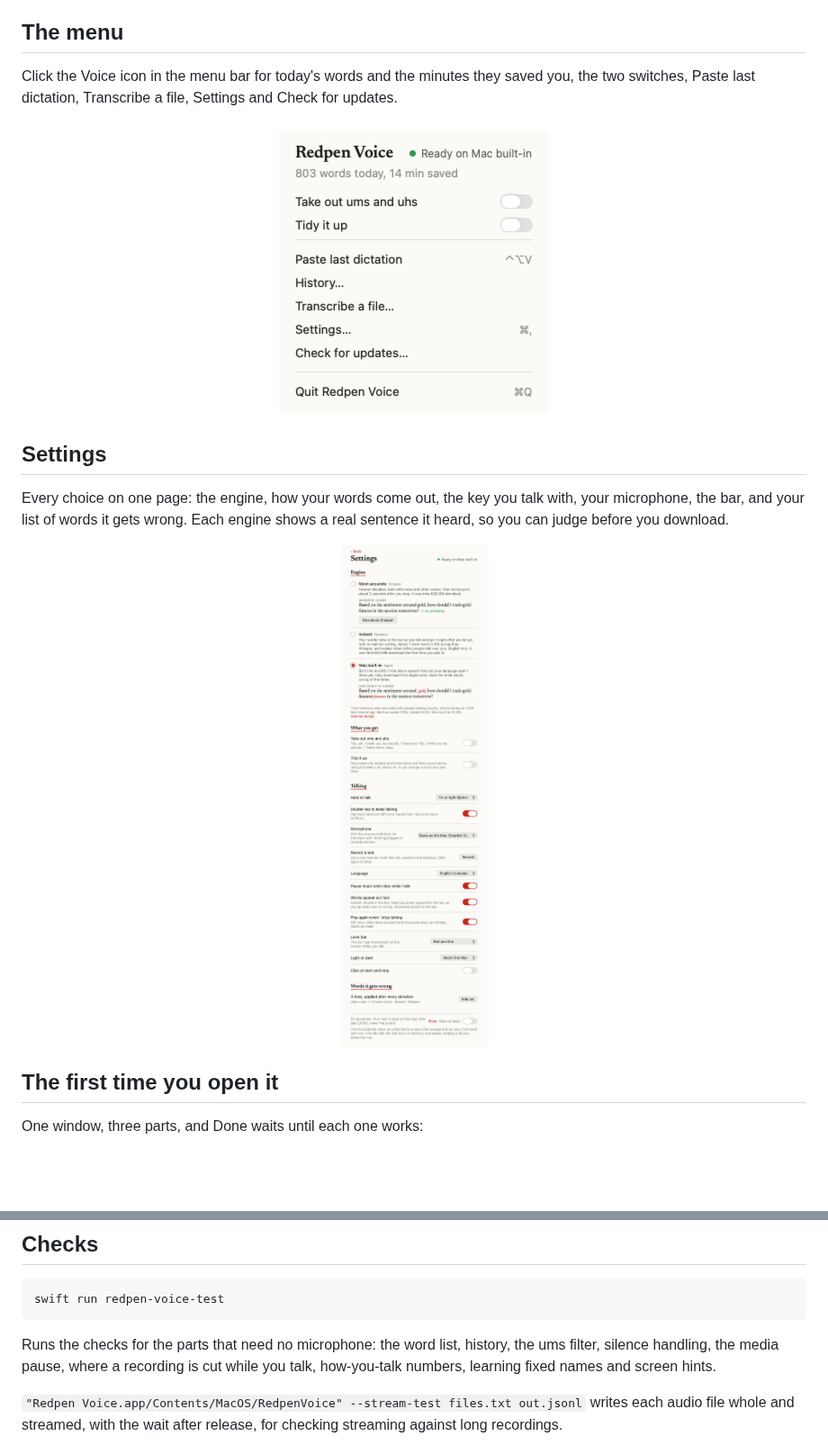
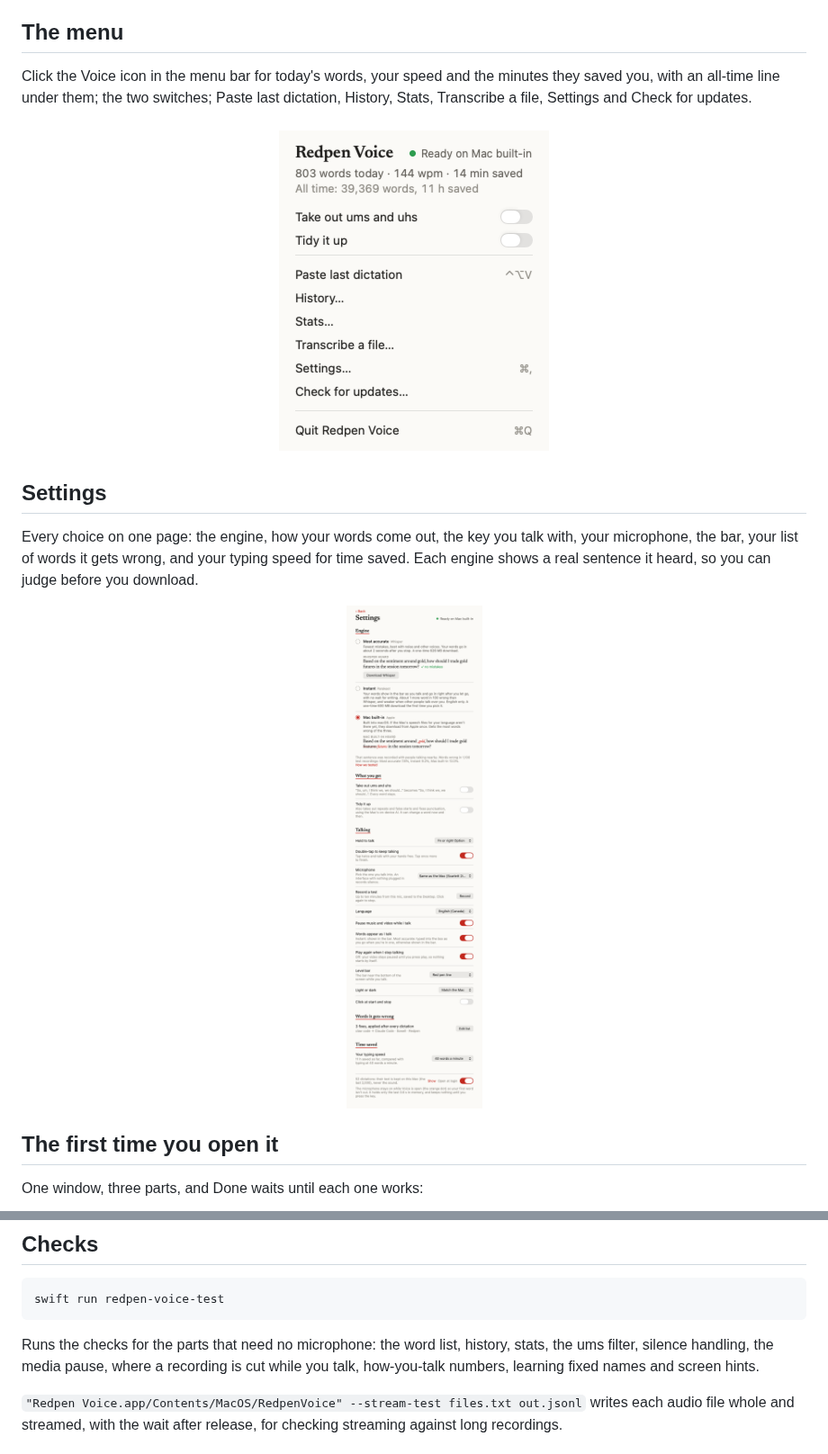
Before and after one commit to cjaynewton/redpen-voice-mac, a Markdown page: README.md, 2 parts joined by grey strips. Shown at 90% size. Rendered like a GitHub page; pictures changed too: docs/screenshots/menu-light.png, docs/screenshots/settings-light.png; blank space fills up the shorter version.

Commit message:
README: the Stats window, stats.json in Privacy; pictures redrawn with sample numbers

````diff
--- a/README.md
+++ b/README.md
@@ -63,7 +63,7 @@ Tap the key twice to keep talking with your hands free, and tap once more to fin
 
 ## The menu
 
-Click the Voice icon in the menu bar for today's words and the minutes they saved you, the two switches, Paste last dictation, Transcribe a file, Settings and Check for updates.
+Click the Voice icon in the menu bar for today's words, your speed and the minutes they saved you, with an all-time line under them; the two switches; Paste last dictation, History, Stats, Transcribe a file, Settings and Check for updates.
 
 <p align="center">
 <picture>
@@ -74,7 +74,7 @@ Click the Voice icon in the menu bar for today's words and the minutes they save
 
 ## Settings
 
-Every choice on one page: the engine, how your words come out, the key you talk with, your microphone, the bar, and your list of words it gets wrong. Each engine shows a real sentence it heard, so you can judge before you download.
+Every choice on one page: the engine, how your words come out, the key you talk with, your microphone, the bar, your list of words it gets wrong, and your typing speed for time saved. Each engine shows a real sentence it heard, so you can judge before you download.
 
 <p align="center">
 <picture>
@@ -181,7 +193,7 @@ To keep Accessibility permission across rebuilds, sign with your own certificate
 swift run redpen-voice-test
 ```
 
-Runs the checks for the parts that need no microphone: the word list, history, the ums filter, silence handling, the media pause, where a recording is cut while you talk, how-you-talk numbers, learning fixed names and screen hints.
+Runs the checks for the parts that need no microphone: the word list, history, stats, the ums filter, silence handling, the media pause, where a recording is cut while you talk, how-you-talk numbers, learning fixed names and screen hints.
 
 `"Redpen Voice.app/Contents/MacOS/RedpenVoice" --stream-test files.txt out.jsonl` writes each audio file whole and streamed, with the wait after release, for checking streaming against long recordings.
 
````
Also changed, not shown: other parts of README.md (+13 -1 lines), docs/screenshots/menu-dark.png, docs/screenshots/settings-dark.png, docs/screenshots/stats-dark.png (added), docs/screenshots/stats-light.png (added).
